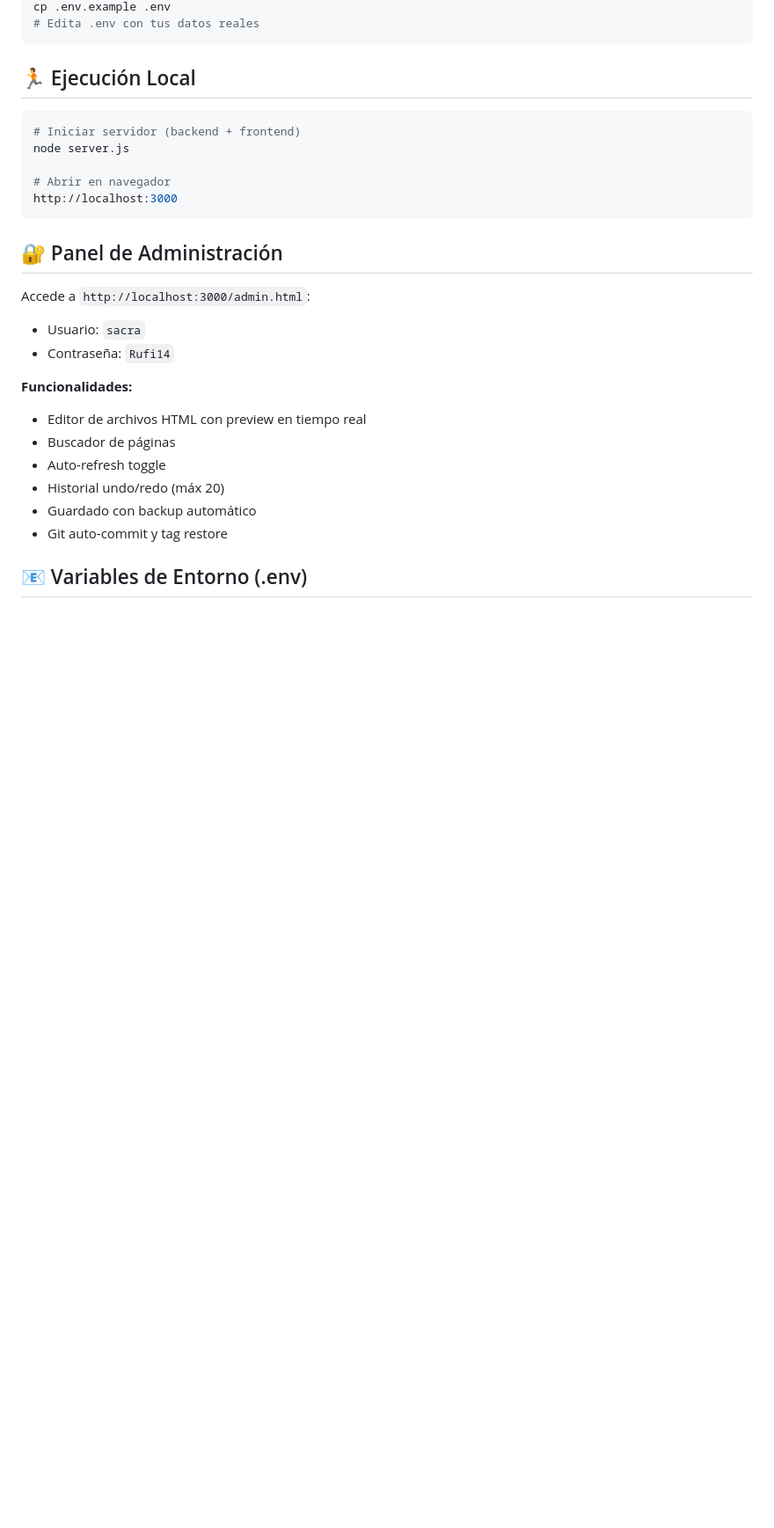
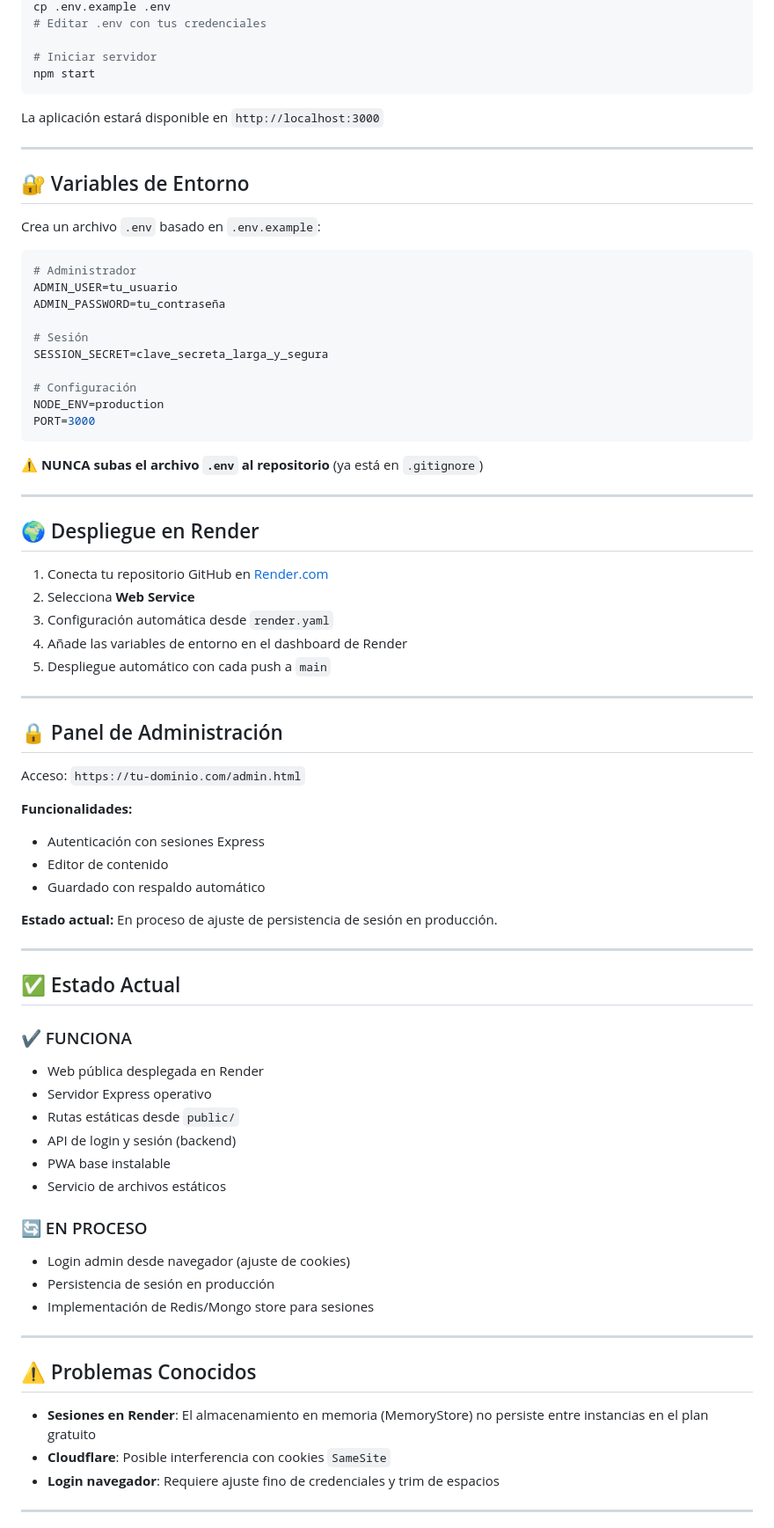
Before and after one commit to DAW1BSergiomg26/divina-misericordia-app, a Markdown page: README.md, the part around one of its changes. Shown at 88% size. Rendered like a GitHub page; blank space fills up the shorter version.

Commit message:
docs: README pro para portfolio

````diff
--- a/README.md
+++ b/README.md
@@ -70,29 +92,80 @@ npm install
 cp .env.example .env
-# Edita .env con tus datos reales
+# Editar .env con tus credenciales
+
+# Iniciar servidor
+npm start
 ```
 
-## 🏃 Ejecución Local
+La aplicación estará disponible en `http://localhost:3000`
+
+---
+
+## 🔐 Variables de Entorno
+
+Crea un archivo `.env` basado en `.env.example`:
 
 ```bash
-# Iniciar servidor (backend + frontend)
-node server.js
+# Administrador
+ADMIN_USER=tu_usuario
+ADMIN_PASSWORD=tu_contraseña
 
-# Abrir en navegador
-http://localhost:3000
+# Sesión
+SESSION_SECRET=clave_secreta_larga_y_segura
+
+# Configuración
+NODE_ENV=production
+PORT=3000
 ```
 
-## 🔐 Panel de Administración
+⚠️ **NUNCA subas el archivo `.env` al repositorio** (ya está en `.gitignore`)
 
-Accede a `http://localhost:3000/admin.html`:
-- Usuario: `sacra`
-- Contraseña: `Rufi14`
+---
+
+## 🌍 Despliegue en Render
+
+1. Conecta tu repositorio GitHub en [Render.com](https://render.com)
+2. Selecciona **Web Service**
+3. Configuración automática desde `render.yaml`
+4. Añade las variables de entorno en el dashboard de Render
+5. Despliegue automático con cada push a `main`
+
+---
+
+## 🔒 Panel de Administración
+
+Acceso: `https://tu-dominio.com/admin.html`
 
 **Funcionalidades:**
-- Editor de archivos HTML con preview en tiempo real
-- Buscador de páginas
-- Auto-refresh toggle
-- Historial undo/redo (máx 20)
-- Guardado con backup automático
-- Git auto-commit y tag restore
+- Autenticación con sesiones Express
+- Editor de contenido
+- Guardado con respaldo automático
 
-## 📧 Variables de Entorno (.env)
+**Estado actual:** En proceso de ajuste de persistencia de sesión en producción.
+
+---
+
+## ✅ Estado Actual
+
+### ✔ FUNCIONA
+- Web pública desplegada en Render
+- Servidor Express operativo
+- Rutas estáticas desde `public/`
+- API de login y sesión (backend)
+- PWA base instalable
+- Servicio de archivos estáticos
+
+### 🔄 EN PROCESO
+- Login admin desde navegador (ajuste de cookies)
+- Persistencia de sesión en producción
+- Implementación de Redis/Mongo store para sesiones
+
+---
+
+## ⚠️ Problemas Conocidos
+
+- **Sesiones en Render**: El almacenamiento en memoria (MemoryStore) no persiste entre instancias en el plan gratuito
+- **Cloudflare**: Posible interferencia con cookies `SameSite`
+- **Login navegador**: Requiere ajuste fino de credenciales y trim de espacios
+
+---
+
````
Also changed, not shown: other parts of README.md (+111 -114 lines).
